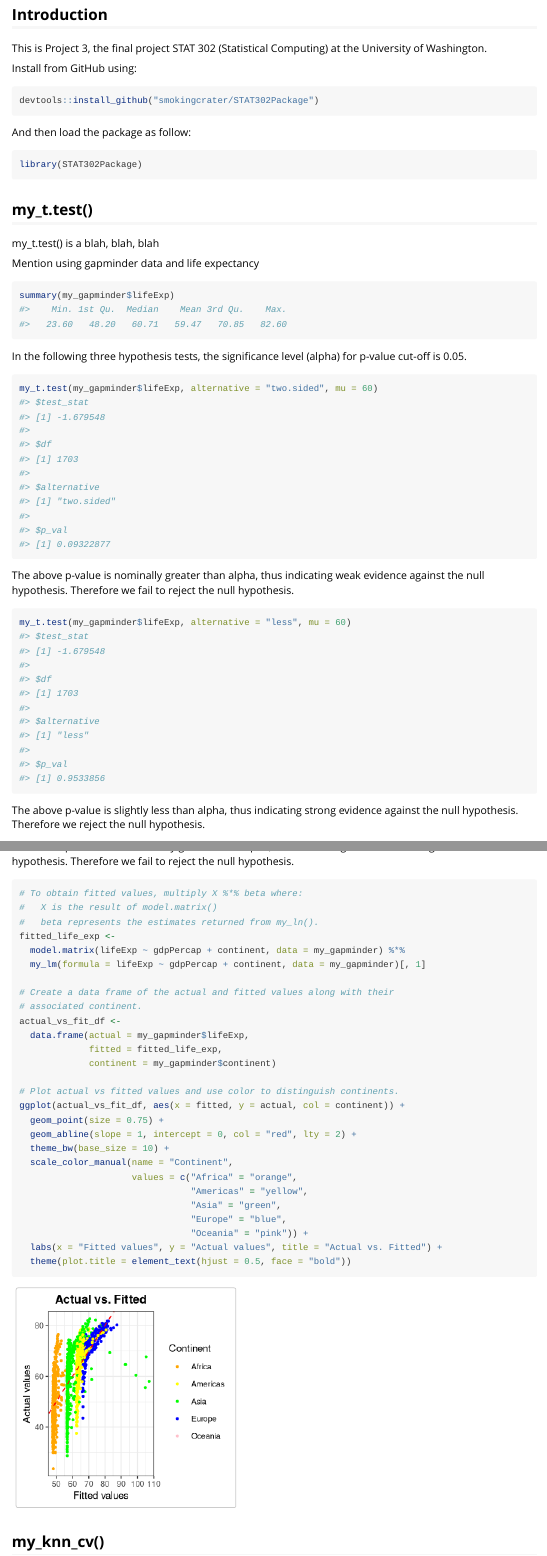
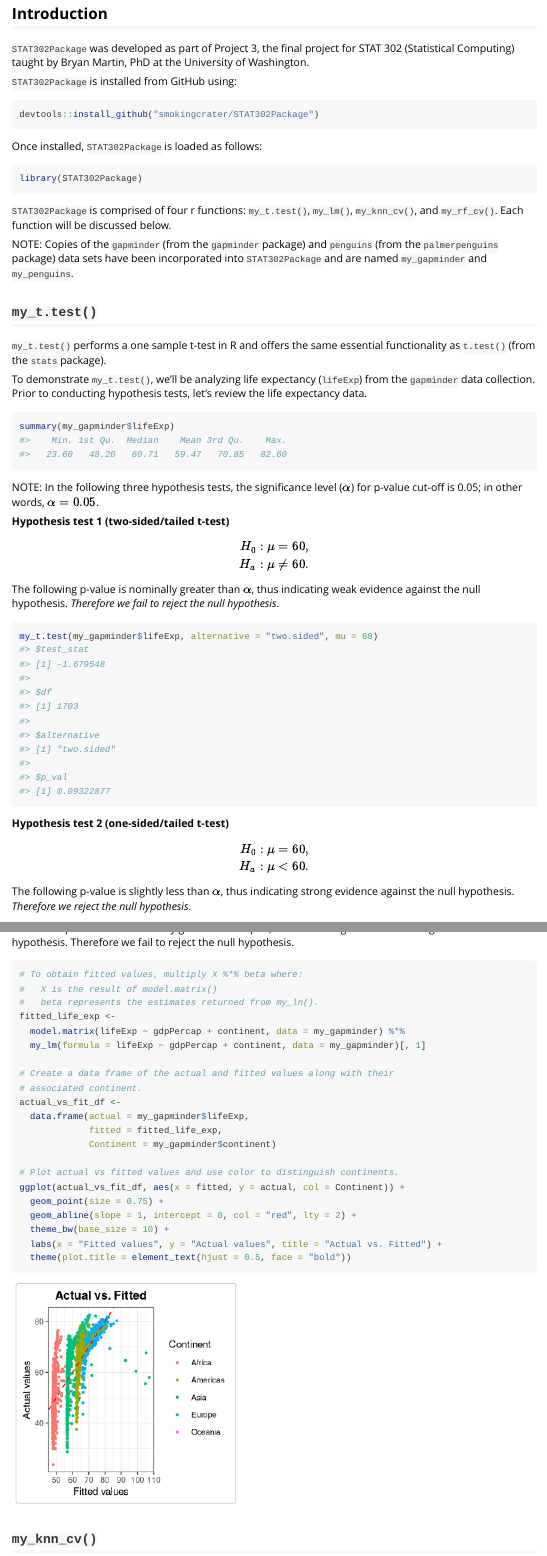
Before and after one commit to smokingcrater/STAT302Package, an R Markdown document (vignettes/tutorial.Rmd): the page in a window 1100 px wide, from 490 px down before the commit and from 130 px down after it, so that both start at the same text, and a second part further down, joined at a grey line. Rendered offline with R 4.5, knitr and Pandoc, with nearby package versions; some code elsewhere in the file could not run offline; common packages that the code uses without loading them are loaded.

Commit message:
Finished Introduction and my_t.test(), and fixed ggplot legend for actual vs fitted values

````diff
--- a/vignettes/tutorial.Rmd
+++ b/vignettes/tutorial.Rmd
@@ -35,7 +35,8 @@ knitr::opts_chunk$set(
 )
 ```
 
-```{r}
+```{r, setup, include = FALSE}
+library(STAT302Package)
 library(ggplot2)
 library(dplyr)
 library(kableExtra)
@@ -44,40 +45,57 @@ set.seed(617)
 
 ## **Introduction**
 
-This is Project 3, the final project STAT 302 (Statistical Computing) at the University of Washington.
+`STAT302Package` was developed as part of Project 3, the final project for STAT 302 (Statistical Computing) taught by Bryan Martin, PhD at the University of Washington.
 
-Install from GitHub using:
+`STAT302Package` is installed from GitHub using:
 
 ```{r, eval = FALSE}
 devtools::install_github("smokingcrater/STAT302Package")
 ```
 
-And then load the package as follow:
+Once installed, `STAT302Package` is loaded as follows:
 
-```{r setup}
+```{r eval = FALSE}
 library(STAT302Package)
 ```
 
-## **my_t.test()**
+`STAT302Package` is comprised of four r functions: `my_t.test()`, `my_lm()`, `my_knn_cv()`, and `my_rf_cv()`.  Each function will be discussed below.
 
-my_t.test() is a blah, blah, blah
+NOTE: Copies of the `gapminder` (from the `gapminder` package) and `penguins` (from the `palmerpenguins` package) data sets have been incorporated into `STAT302Package` and are named `my_gapminder` and `my_penguins`.
 
-Mention using gapminder data and life expectancy
+## **`my_t.test()`**
+
+`my_t.test()` performs a one sample t-test in R and offers the same essential functionality as `t.test()` (from the `stats` package).
+
+To demonstrate `my_t.test()`, we'll be analyzing life expectancy (`lifeExp`) from the `gapminder` data collection.  Prior to conducting hypothesis tests, let's review the life expectancy data.
 
 ```{r}
 summary(my_gapminder$lifeExp)
 ```
 
-In the following three hypothesis tests, the significance level (alpha) for p-value cut-off is 0.05.
+NOTE: In the following three hypothesis tests, the significance level ($\alpha$) for p-value cut-off is 0.05; in other words, $\alpha = 0.05$.
+
+**Hypothesis test 1 (two-sided/tailed t-test)**
+\begin{align}
+H_0: \mu &= 60,\\
+H_a: \mu &\neq 60.
+\end{align}
+
+The following p-value is nominally greater than $\alpha$, thus indicating weak evidence against the null hypothesis.  *Therefore we fail to reject the null hypothesis*.
 
 ```{r}
 my_t.test(my_gapminder$lifeExp, alternative = "two.sided", mu = 60)
 ```
 
-The above p-value is nominally greater than alpha, thus indicating weak evidence against the null hypothesis.  Therefore we fail to reject the null hypothesis.
+**Hypothesis test 2 (one-sided/tailed t-test)**
+\begin{align}
+H_0: \mu &= 60,\\
+H_a: \mu &< 60.
+\end{align}
+
+The following p-value is slightly less than $\alpha$, thus indicating strong evidence against the null hypothesis.  *Therefore we reject the null hypothesis*.
 
 ```{r}
 my_t.test(my_gapminder$lifeExp, alternative = "less", mu = 60)
 ```
 
-The above p-value is slightly less than alpha, thus indicating strong evidence against the null hypothesis.  Therefore we reject the null hypothesis.
@@ -125,24 +149,18 @@ fitted_life_exp <-
 actual_vs_fit_df <-
   data.frame(actual = my_gapminder$lifeExp,
              fitted = fitted_life_exp,
-             continent = my_gapminder$continent)
+             Continent = my_gapminder$continent)
 
 # Plot actual vs fitted values and use color to distinguish continents.
-ggplot(actual_vs_fit_df, aes(x = fitted, y = actual, col = continent)) +
+ggplot(actual_vs_fit_df, aes(x = fitted, y = actual, col = Continent)) +
   geom_point(size = 0.75) +
   geom_abline(slope = 1, intercept = 0, col = "red", lty = 2) +
   theme_bw(base_size = 10) +
-  scale_color_manual(name = "Continent",
-                     values = c("Africa" = "orange",
-                                "Americas" = "yellow",
-                                "Asia" = "green",
-                                "Europe" = "blue",
-                                "Oceania" = "pink")) +
   labs(x = "Fitted values", y = "Actual values", title = "Actual vs. Fitted") +
   theme(plot.title = element_text(hjust = 0.5, face = "bold"))
 ```
 
-## **my_knn_cv()**
+## **`my_knn_cv()`**
 
 my_knn_cv() is a blah, blah, blah
 
````
Also changed, not shown: vignettes/tutorial.Rmd (14 more changed lines).
